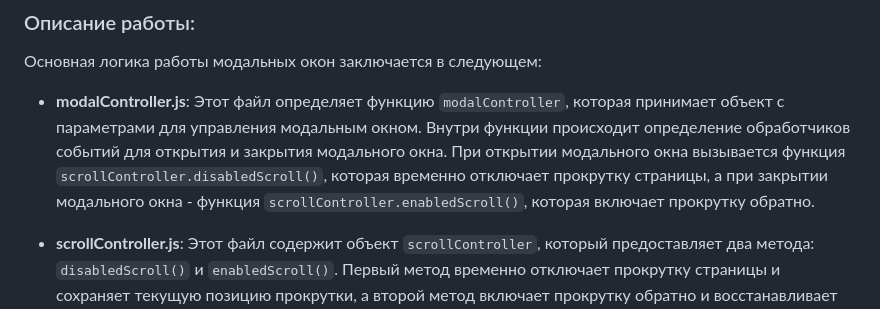
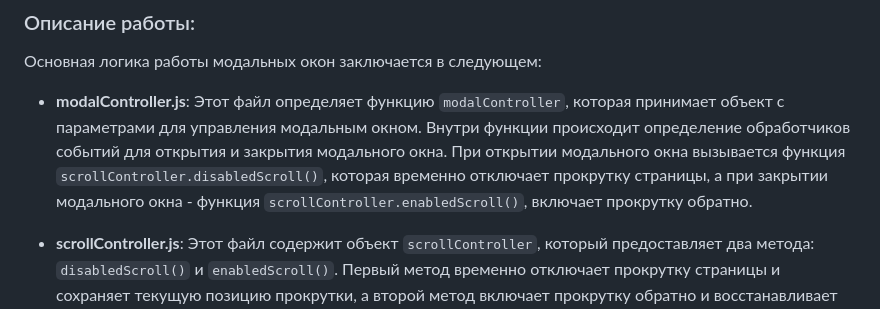
Before and after one commit to vmwebio/Modals-js, a Markdown page: README.md, the part around the change. GitHub-like rendering.

```diff
--- a/README.md
+++ b/README.md
@@ -20,7 +20,7 @@
 
 Основная логика работы модальных окон заключается в следующем:
 
-- **modalController.js**: Этот файл определяет функцию `modalController`, которая принимает объект с параметрами для управления модальным окном. Внутри функции происходит определение обработчиков событий для открытия и закрытия модального окна. При открытии модального окна вызывается функция `scrollController.disabledScroll()`, которая временно отключает прокрутку страницы, а при закрытии модального окна - функция `scrollController.enabledScroll()`, которая включает прокрутку обратно.
+- **modalController.js**: Этот файл определяет функцию `modalController`, которая принимает объект с параметрами для управления модальным окном. Внутри функции происходит определение обработчиков событий для открытия и закрытия модального окна. При открытии модального окна вызывается функция `scrollController.disabledScroll()`, которая временно отключает прокрутку страницы, а при закрытии модального окна - функция `scrollController.enabledScroll()`, включает прокрутку обратно.
 
 - **scrollController.js**: Этот файл содержит объект `scrollController`, который предоставляет два метода: `disabledScroll()` и `enabledScroll()`. Первый метод временно отключает прокрутку страницы и сохраняет текущую позицию прокрутки, а второй метод включает прокрутку обратно и восстанавливает сохраненную позицию прокрутки. `setTimeout` помогает обеспечить плавные переходы и управлять временными задержками в процессе работы с модальными окнами и прокруткой страницы.
 
```
